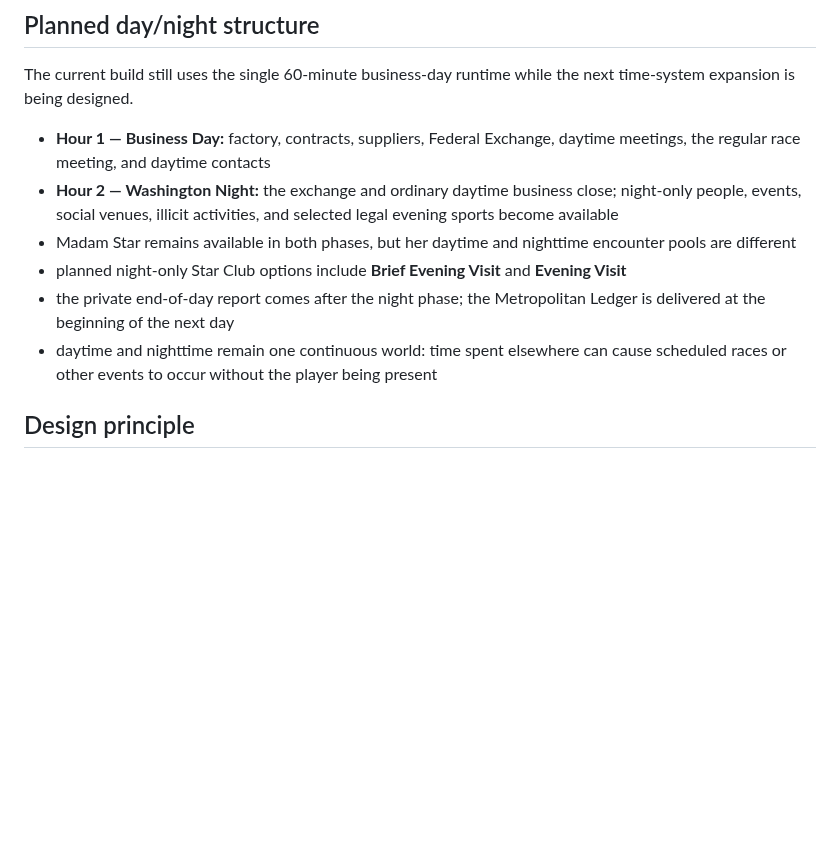
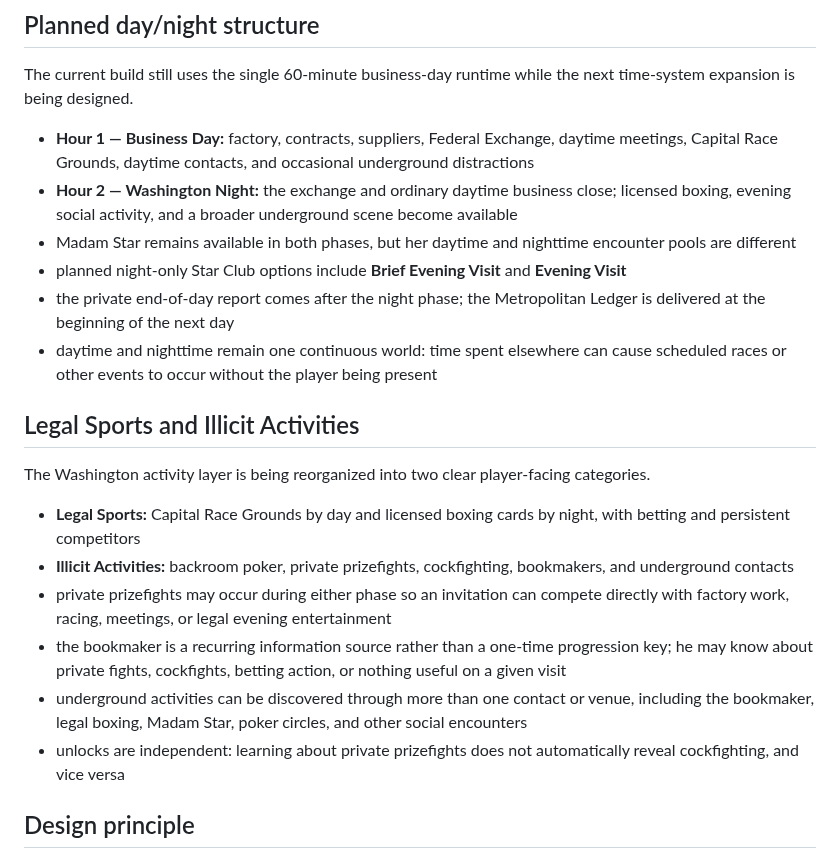
Before and after one commit to dereksparks1982/continentalelectric, a Markdown page: README.md, the part around the change. Rendered like a GitHub page; blank space fills up the shorter version.

Commit message:
Document legal sports and illicit activity split

```diff
--- a/README.md
+++ b/README.md
@@ -62,12 +62,23 @@ The simulation now runs as a living business day:
 
 The current build still uses the single 60-minute business-day runtime while the next time-system expansion is being designed.
 
-- **Hour 1 — Business Day:** factory, contracts, suppliers, Federal Exchange, daytime meetings, the regular race meeting, and daytime contacts
-- **Hour 2 — Washington Night:** the exchange and ordinary daytime business close; night-only people, events, social venues, illicit activities, and selected legal evening sports become available
+- **Hour 1 — Business Day:** factory, contracts, suppliers, Federal Exchange, daytime meetings, Capital Race Grounds, daytime contacts, and occasional underground distractions
+- **Hour 2 — Washington Night:** the exchange and ordinary daytime business close; licensed boxing, evening social activity, and a broader underground scene become available
 - Madam Star remains available in both phases, but her daytime and nighttime encounter pools are different
 - planned night-only Star Club options include **Brief Evening Visit** and **Evening Visit**
 - the private end-of-day report comes after the night phase; the Metropolitan Ledger is delivered at the beginning of the next day
 - daytime and nighttime remain one continuous world: time spent elsewhere can cause scheduled races or other events to occur without the player being present
+
+## Legal Sports and Illicit Activities
+
+The Washington activity layer is being reorganized into two clear player-facing categories.
+
+- **Legal Sports:** Capital Race Grounds by day and licensed boxing cards by night, with betting and persistent competitors
+- **Illicit Activities:** backroom poker, private prizefights, cockfighting, bookmakers, and underground contacts
+- private prizefights may occur during either phase so an invitation can compete directly with factory work, racing, meetings, or legal evening entertainment
+- the bookmaker is a recurring information source rather than a one-time progression key; he may know about private fights, cockfights, betting action, or nothing useful on a given visit
+- underground activities can be discovered through more than one contact or venue, including the bookmaker, legal boxing, Madam Star, poker circles, and other social encounters
+- unlocks are independent: learning about private prizefights does not automatically reveal cockfighting, and vice versa
 
 ## Design principle
 
```
